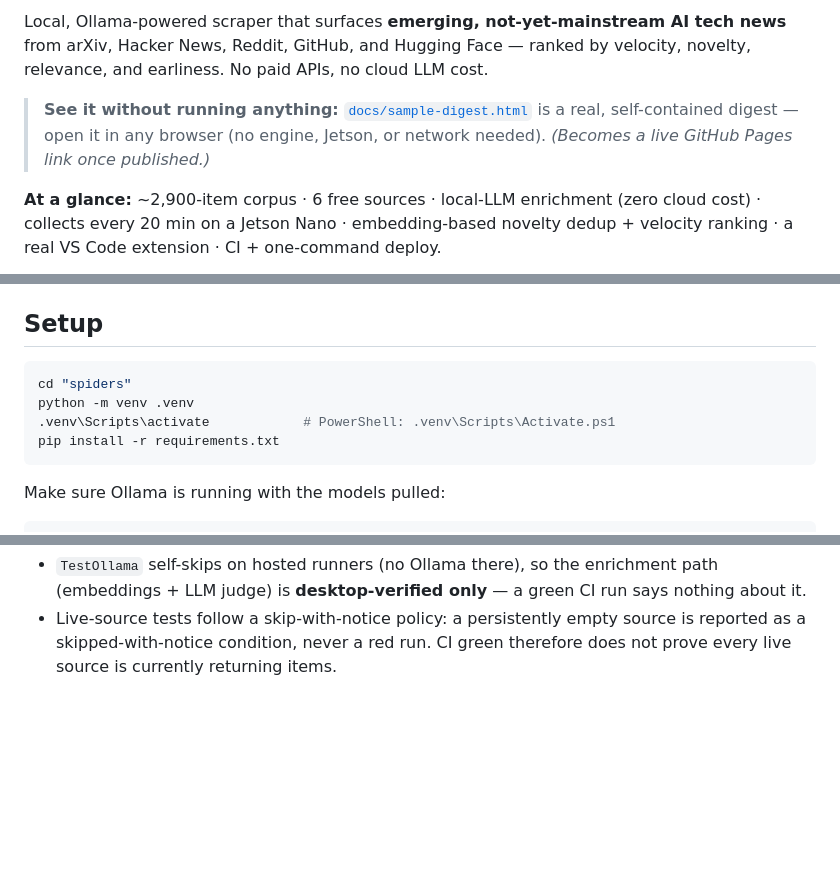
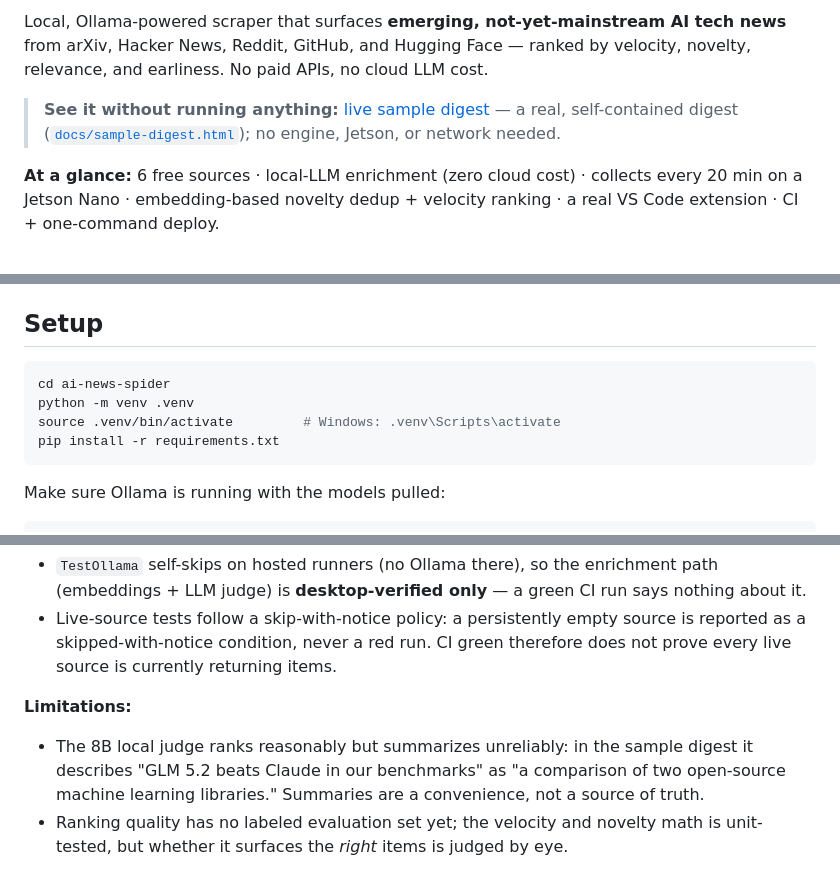
Before and after one commit to kerryshi/ai-news-spider, a Markdown page: README.md, 3 parts joined by grey strips. Rendered like a GitHub page; blank space fills up the shorter version.

Commit message:
README: live Pages demo link, CI badge, working cross-platform setup, stated limitations
Drops the unsourced corpus count, fixes the setup directory, replaces the
device address in the architecture sketch with a placeholder, and adds a
Limitations section (8B judge summaries are unreliable; no labeled ranking
eval yet). STATUS: remove the device login recorded on 07-16.

````diff
--- a/README.md
+++ b/README.md
@@ -4,11 +6,11 @@ Local, Ollama-powered scraper that surfaces **emerging, not-yet-mainstream AI te
 news** from arXiv, Hacker News, Reddit, GitHub, and Hugging Face — ranked by
 velocity, novelty, relevance, and earliness. No paid APIs, no cloud LLM cost.
 
-> **See it without running anything:** [`docs/sample-digest.html`](docs/sample-digest.html)
-> is a real, self-contained digest — open it in any browser (no engine, Jetson, or network
-> needed). _(Becomes a live GitHub Pages link once published.)_
+> **See it without running anything:** [live sample digest](https://kerryshi.github.io/ai-news-spider/)
+> — a real, self-contained digest ([`docs/sample-digest.html`](docs/sample-digest.html)); no
+> engine, Jetson, or network needed.
 
-**At a glance:** ~2,900-item corpus · 6 free sources · local-LLM enrichment (zero cloud cost) ·
+**At a glance:** 6 free sources · local-LLM enrichment (zero cloud cost) ·
 collects every 20 min on a Jetson Nano · embedding-based novelty dedup + velocity ranking ·
 a real VS Code extension · CI + one-command deploy.
 
@@ -41,9 +43,9 @@ flowchart LR
 ## Setup
 
 ```bash
-cd "spiders"
+cd ai-news-spider
 python -m venv .venv
-.venv\Scripts\activate            # PowerShell: .venv\Scripts\Activate.ps1
+source .venv/bin/activate         # Windows: .venv\Scripts\activate
 pip install -r requirements.txt
 ```
 
@@ -115,3 +117,11 @@ cloud runners.
 - Live-source tests follow a skip-with-notice policy: a persistently empty source
   is reported as a skipped-with-notice condition, never a red run. CI green
   therefore does not prove every live source is currently returning items.
+
+**Limitations:**
+
+- The 8B local judge ranks reasonably but summarizes unreliably: in the sample digest it
+  describes "GLM 5.2 beats Claude in our benchmarks" as "a comparison of two open-source
+  machine learning libraries." Summaries are a convenience, not a source of truth.
+- Ranking quality has no labeled evaluation set yet; the velocity and novelty math is
+  unit-tested, but whether it surfaces the *right* items is judged by eye.
````
Also changed, not shown: other parts of README.md (+3 -1 lines), STATUS.md (+2 -2 lines).
